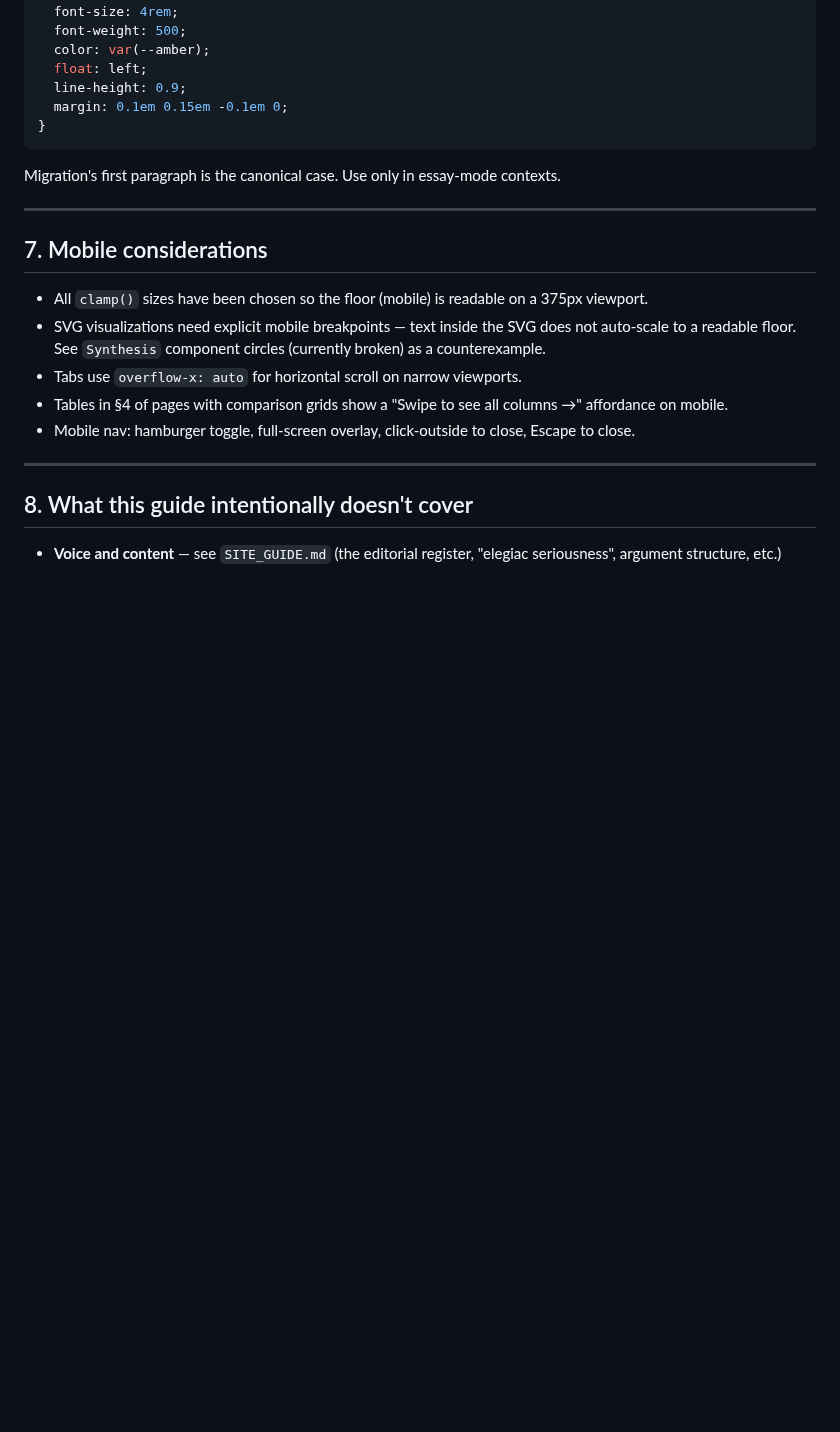
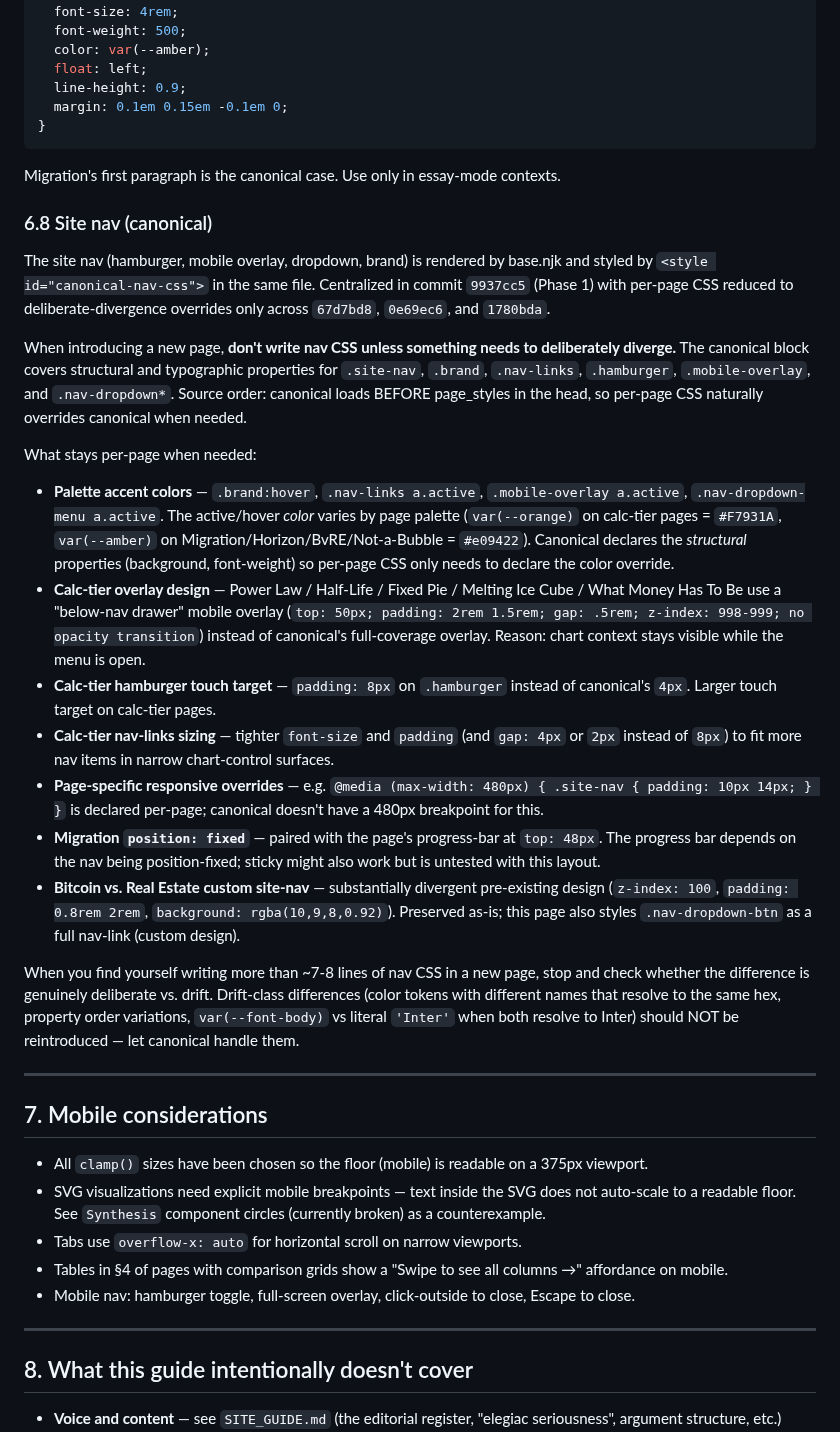
Before and after one commit to Lastcoinstanding/lastcoinstanding.com, a Markdown page: STYLE_GUIDE.md, the part around the change. GitHub-like rendering; blank space fills up the shorter version.

Commit message:
TECH_DEBT + STYLE_GUIDE: close canonical nav CSS dedup; document §6.8
Companion doc update for the 4-commit nav CSS deduplication
(`9937cc5`, `67d7bd8`, `0e69ec6`, `1780bda`).

TECH_DEBT.md changes:
  §1 Architecture & DRY:
    - Removed: "Canonical nav CSS deduplication" parent item
    - Promoted (was bundled under nav dedup): "Horizon .wrap /
      .wrap-narrow / .wrap-wide consolidation" — page-specific
      cleanup, separate concern from site-wide nav dedup
  §1 now contains 1 open item (Horizon .wrap consolidation),
  down from the two-item stack the work started with.

  Recently closed:
    - Added: full diagnosis of the 4-commit nav CSS dedup with
      cumulative LOC delta, drift fixes, stealth color shifts,
      three-phase execution rationale

  Hamburger entry trailing reference updated: previously said
  "Canonical nav CSS deduplication remains open"; now correctly
  notes the companion item is closed too.

STYLE_GUIDE.md changes:
  Added §6.8 Site nav (canonical) — reference documentation for
  future page authors. Captures:
    - Where canonical nav CSS lives (base.njk style#canonical-nav-css)
    - Source-order placement (canonical before page_styles, so
      per-page overrides win)
    - What's allowed to stay per-page: palette accent colors,
      calc-tier overlay design, calc-tier hamburger touch target,
      calc-tier nav-links sizing, page-specific responsive
      overrides, Migration position:fixed, BvRE custom site-nav
    - When to stop and re-check: writing >7-8 lines of nav CSS
      on a new page is a yellow flag; drift-class differences
      (renamed color tokens, property order, var() resolving to
      same value) should NOT be reintroduced

  Pattern observation matches §6.2 Tab component (canonical) —
  the site is now establishing a clear pattern for "structural
  truth in base.njk, palette/accent overrides per-page" across
  multiple chrome elements.

Build status unchanged (docs-only commit).

```diff
--- a/STYLE_GUIDE.md
+++ b/STYLE_GUIDE.md
@@ -384,6 +384,24 @@ Single-line tonal grace note, typically before a CTA at the end of a section. Sy
 
 Migration's first paragraph is the canonical case. Use only in essay-mode contexts.
 
+### 6.8 Site nav (canonical)
+
+The site nav (hamburger, mobile overlay, dropdown, brand) is rendered by base.njk and styled by `<style id="canonical-nav-css">` in the same file. Centralized in commit `9937cc5` (Phase 1) with per-page CSS reduced to deliberate-divergence overrides only across `67d7bd8`, `0e69ec6`, and `1780bda`.
+
+When introducing a new page, **don't write nav CSS unless something needs to deliberately diverge.** The canonical block covers structural and typographic properties for `.site-nav`, `.brand`, `.nav-links`, `.hamburger`, `.mobile-overlay`, and `.nav-dropdown*`. Source order: canonical loads BEFORE page_styles in the head, so per-page CSS naturally overrides canonical when needed.
+
+What stays per-page when needed:
+
+- **Palette accent colors** — `.brand:hover`, `.nav-links a.active`, `.mobile-overlay a.active`, `.nav-dropdown-menu a.active`. The active/hover *color* varies by page palette (`var(--orange)` on calc-tier pages = `#F7931A`, `var(--amber)` on Migration/Horizon/BvRE/Not-a-Bubble = `#e09422`). Canonical declares the *structural* properties (background, font-weight) so per-page CSS only needs to declare the color override.
+- **Calc-tier overlay design** — Power Law / Half-Life / Fixed Pie / Melting Ice Cube / What Money Has To Be use a "below-nav drawer" mobile overlay (`top: 50px; padding: 2rem 1.5rem; gap: .5rem; z-index: 998-999; no opacity transition`) instead of canonical's full-coverage overlay. Reason: chart context stays visible while the menu is open.
+- **Calc-tier hamburger touch target** — `padding: 8px` on `.hamburger` instead of canonical's `4px`. Larger touch target on calc-tier pages.
+- **Calc-tier nav-links sizing** — tighter `font-size` and `padding` (and `gap: 4px` or `2px` instead of `8px`) to fit more nav items in narrow chart-control surfaces.
+- **Page-specific responsive overrides** — e.g. `@media (max-width: 480px) { .site-nav { padding: 10px 14px; } }` is declared per-page; canonical doesn't have a 480px breakpoint for this.
+- **Migration `position: fixed`** — paired with the page's progress-bar at `top: 48px`. The progress bar depends on the nav being position-fixed; sticky might also work but is untested with this layout.
+- **Bitcoin vs. Real Estate custom site-nav** — substantially divergent pre-existing design (`z-index: 100`, `padding: 0.8rem 2rem`, `background: rgba(10,9,8,0.92)`). Preserved as-is; this page also styles `.nav-dropdown-btn` as a full nav-link (custom design).
+
+When you find yourself writing more than ~7-8 lines of nav CSS in a new page, stop and check whether the difference is genuinely deliberate vs. drift. Drift-class differences (color tokens with different names that resolve to the same hex, property order variations, `var(--font-body)` vs literal `'Inter'` when both resolve to Inter) should NOT be reintroduced — let canonical handle them.
+
 ---
 
 ## 7. Mobile considerations
```
Also changed, not shown: TECH_DEBT.md (+4 -3 lines).
